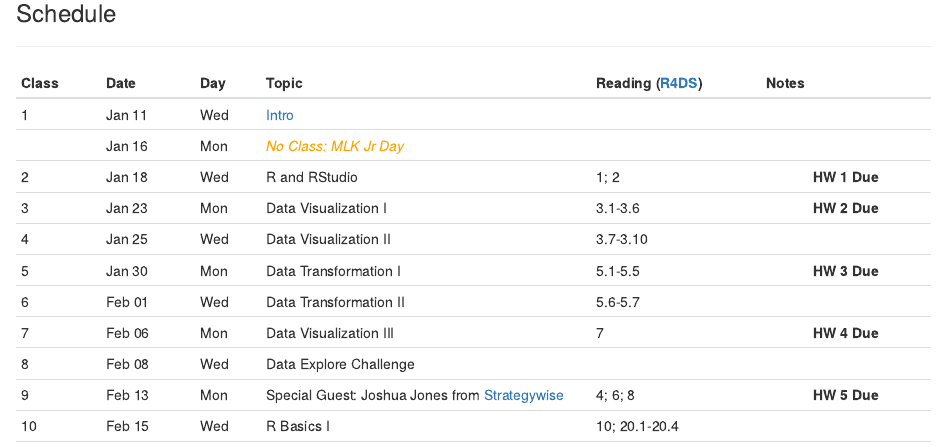
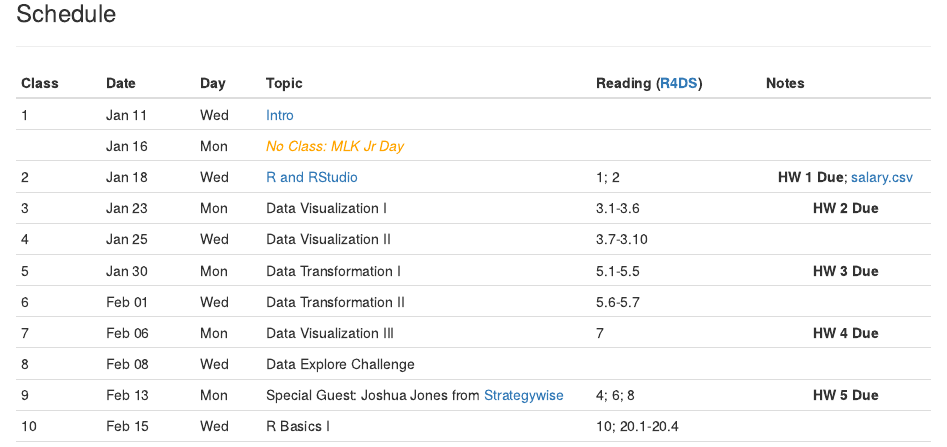
Before and after one commit to mdporter/ST597, an R Markdown document (index.Rmd): the page in a window 1100 px wide, from 130 px down. Rendered offline with R 4.5, knitr and Pandoc, with nearby package versions.

Commit message:
Add links

```diff
--- a/index.Rmd
+++ b/index.Rmd
@@ -24,7 +24,8 @@ Class   Date     Day   Topic                        Reading          Notes
                        *No Class: MLK Jr Day*
                        </font>
 
-2       Jan 18   Wed   R and RStudio				        1; 2   		      **HW 1 Due**
+2       Jan 18   Wed   [R and RStudio]			        1; 2   		      **HW 1 Due**;
+                                                                    [salary.csv]
 
 3       Jan 23   Mon   Data Visualization I 		    3.1-3.6         **HW 2 Due**
 
```
Also changed, not shown: index.html, index.Rmd (8 more changed lines).
